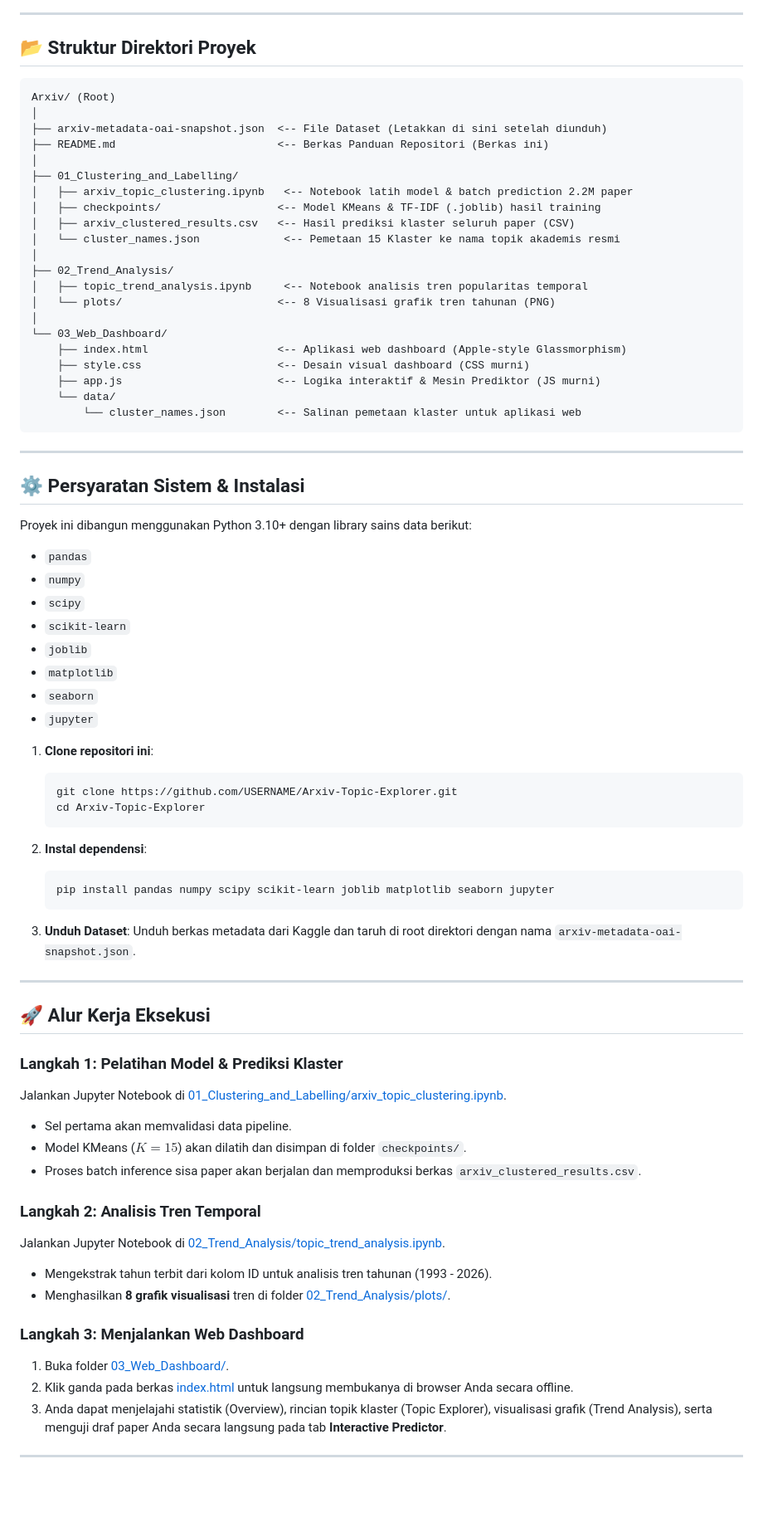
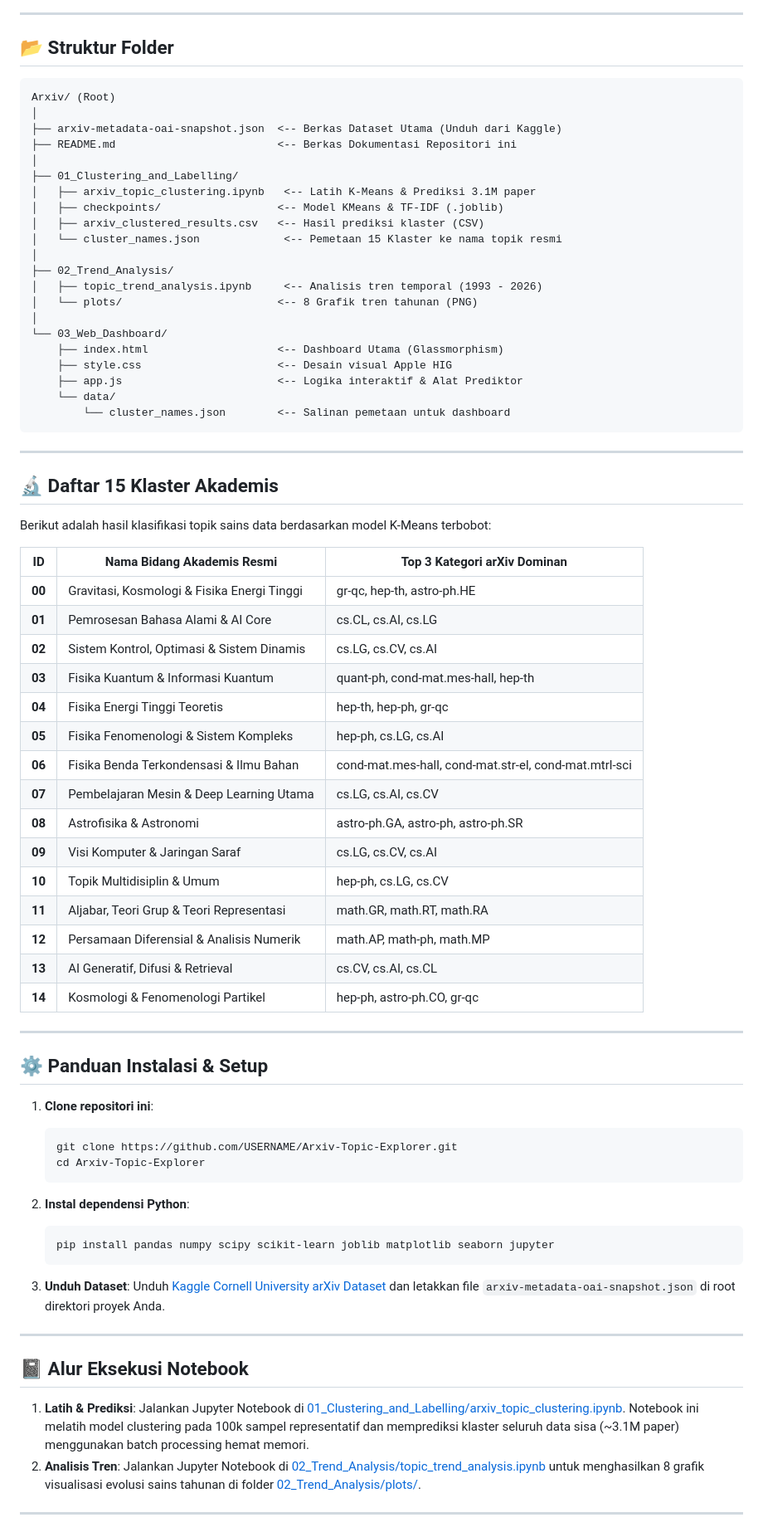
Before and after one commit to haidarfaizul/arXiv-Topic-Explorer, a Markdown page: README.md, the part around one of its changes. Shown at 83% size. Rendered like a GitHub page; blank space fills up the shorter version.

Commit message:
docs: recreate README.md with premium badges, Mermaid flowcharts, and 15 cluster tables

````diff
--- a/README.md
+++ b/README.md
@@ -21,45 +44,59 @@ Dataset proyek ini diambil langsung dari repositori arXiv resmi di Kaggle:
 
 ---
 
-## 📂 Struktur Direktori Proyek
+## 📂 Struktur Folder
 
 ```text
 Arxiv/ (Root)
 │
-├── arxiv-metadata-oai-snapshot.json  <-- File Dataset (Letakkan di sini setelah diunduh)
-├── README.md                         <-- Berkas Panduan Repositori (Berkas ini)
+├── arxiv-metadata-oai-snapshot.json  <-- Berkas Dataset Utama (Unduh dari Kaggle)
+├── README.md                         <-- Berkas Dokumentasi Repositori ini
 │
 ├── 01_Clustering_and_Labelling/
-│   ├── arxiv_topic_clustering.ipynb   <-- Notebook latih model & batch prediction 2.2M paper
-│   ├── checkpoints/                  <-- Model KMeans & TF-IDF (.joblib) hasil training
-│   ├── arxiv_clustered_results.csv   <-- Hasil prediksi klaster seluruh paper (CSV)
-│   └── cluster_names.json             <-- Pemetaan 15 Klaster ke nama topik akademis resmi
+│   ├── arxiv_topic_clustering.ipynb   <-- Latih K-Means & Prediksi 3.1M paper
+│   ├── checkpoints/                  <-- Model KMeans & TF-IDF (.joblib)
+│   ├── arxiv_clustered_results.csv   <-- Hasil prediksi klaster (CSV)
+│   └── cluster_names.json             <-- Pemetaan 15 Klaster ke nama topik resmi
 │
 ├── 02_Trend_Analysis/
-│   ├── topic_trend_analysis.ipynb     <-- Notebook analisis tren popularitas temporal
-│   └── plots/                        <-- 8 Visualisasi grafik tren tahunan (PNG)
+│   ├── topic_trend_analysis.ipynb     <-- Analisis tren temporal (1993 - 2026)
+│   └── plots/                        <-- 8 Grafik tren tahunan (PNG)
 │
 └── 03_Web_Dashboard/
-    ├── index.html                    <-- Aplikasi web dashboard (Apple-style Glassmorphism)
-    ├── style.css                     <-- Desain visual dashboard (CSS murni)
-    ├── app.js                        <-- Logika interaktif & Mesin Prediktor (JS murni)
+    ├── index.html                    <-- Dashboard Utama (Glassmorphism)
+    ├── style.css                     <-- Desain visual Apple HIG
+    ├── app.js                        <-- Logika interaktif & Alat Prediktor
     └── data/
-        └── cluster_names.json        <-- Salinan pemetaan klaster untuk aplikasi web
+        └── cluster_names.json        <-- Salinan pemetaan untuk dashboard
 ```
 
 ---
 
-## ⚙️ Persyaratan Sistem & Instalasi
+## 🔬 Daftar 15 Klaster Akademis
 
-Proyek ini dibangun menggunakan Python 3.10+ dengan library sains data berikut:
-* `pandas`
-* `numpy`
-* `scipy`
-* `scikit-learn`
-* `joblib`
-* `matplotlib`
-* `seaborn`
-* `jupyter`
+Berikut adalah hasil klasifikasi topik sains data berdasarkan model K-Means terbobot:
+
+| ID | Nama Bidang Akademis Resmi | Top 3 Kategori arXiv Dominan |
+|----|----------------------------|-------------------------------|
+| **00** | Gravitasi, Kosmologi & Fisika Energi Tinggi | gr-qc, hep-th, astro-ph.HE |
+| **01** | Pemrosesan Bahasa Alami & AI Core | cs.CL, cs.AI, cs.LG |
+| **02** | Sistem Kontrol, Optimasi & Sistem Dinamis | cs.LG, cs.CV, cs.AI |
+| **03** | Fisika Kuantum & Informasi Kuantum | quant-ph, cond-mat.mes-hall, hep-th |
+| **04** | Fisika Energi Tinggi Teoretis | hep-th, hep-ph, gr-qc |
+| **05** | Fisika Fenomenologi & Sistem Kompleks | hep-ph, cs.LG, cs.AI |
+| **06** | Fisika Benda Terkondensasi & Ilmu Bahan | cond-mat.mes-hall, cond-mat.str-el, cond-mat.mtrl-sci |
+| **07** | Pembelajaran Mesin & Deep Learning Utama | cs.LG, cs.AI, cs.CV |
+| **08** | Astrofisika & Astronomi | astro-ph.GA, astro-ph, astro-ph.SR |
+| **09** | Visi Komputer & Jaringan Saraf | cs.LG, cs.CV, cs.AI |
+| **10** | Topik Multidisiplin & Umum | hep-ph, cs.LG, cs.CV |
+| **11** | Aljabar, Teori Grup & Teori Representasi | math.GR, math.RT, math.RA |
+| **12** | Persamaan Diferensial & Analisis Numerik | math.AP, math-ph, math.MP |
+| **13** | AI Generatif, Difusi & Retrieval | cs.CV, cs.AI, cs.CL |
+| **14** | Kosmologi & Fenomenologi Partikel | hep-ph, astro-ph.CO, gr-qc |
+
+---
+
+## ⚙️ Panduan Instalasi & Setup
 
 1. **Clone repositori ini**:
    ```bash
@@ -67,32 +104,19 @@ Proyek ini dibangun menggunakan Python 3.10+ dengan library sains data berikut:
    cd Arxiv-Topic-Explorer
    ```
 
-2. **Instal dependensi**:
+2. **Instal dependensi Python**:
    ```bash
    pip install pandas numpy scipy scikit-learn joblib matplotlib seaborn jupyter
    ```
 
-3. **Unduh Dataset**: Unduh berkas metadata dari Kaggle dan taruh di root direktori dengan nama `arxiv-metadata-oai-snapshot.json`.
+3. **Unduh Dataset**: Unduh [Kaggle Cornell University arXiv Dataset](https://www.kaggle.com/datasets/Cornell-University/arxiv) dan letakkan file `arxiv-metadata-oai-snapshot.json` di root direktori proyek Anda.
 
 ---
 
-## 🚀 Alur Kerja Eksekusi
+## 📓 Alur Eksekusi Notebook
 
-### Langkah 1: Pelatihan Model & Prediksi Klaster
-Jalankan Jupyter Notebook di [01_Clustering_and_Labelling/arxiv_topic_clustering.ipynb](./01_Clustering_and_Labelling/arxiv_topic_clustering.ipynb).
-* Sel pertama akan memvalidasi data pipeline.
-* Model KMeans ($K=15$) akan dilatih dan disimpan di folder `checkpoints/`.
-* Proses batch inference sisa paper akan berjalan dan memproduksi berkas `arxiv_clustered_results.csv`.
-
-### Langkah 2: Analisis Tren Temporal
-Jalankan Jupyter Notebook di [02_Trend_Analysis/topic_trend_analysis.ipynb](./02_Trend_Analysis/topic_trend_analysis.ipynb).
-* Mengekstrak tahun terbit dari kolom ID untuk analisis tren tahunan (1993 - 2026).
-* Menghasilkan **8 grafik visualisasi** tren di folder [02_Trend_Analysis/plots/](./02_Trend_Analysis/plots/).
-
-### Langkah 3: Menjalankan Web Dashboard
-1. Buka folder [03_Web_Dashboard/](./03_Web_Dashboard/).
-2. Klik ganda pada berkas [index.html](./03_Web_Dashboard/index.html) untuk langsung membukanya di browser Anda secara offline.
-3. Anda dapat menjelajahi statistik (Overview), rincian topik klaster (Topic Explorer), visualisasi grafik (Trend Analysis), serta menguji draf paper Anda secara langsung pada tab **Interactive Predictor**.
+1. **Latih & Prediksi**: Jalankan Jupyter Notebook di [01_Clustering_and_Labelling/arxiv_topic_clustering.ipynb](./01_Clustering_and_Labelling/arxiv_topic_clustering.ipynb). Notebook ini melatih model clustering pada 100k sampel representatif dan memprediksi klaster seluruh data sisa (~3.1M paper) menggunakan batch processing hemat memori.
+2. **Analisis Tren**: Jalankan Jupyter Notebook di [02_Trend_Analysis/topic_trend_analysis.ipynb](./02_Trend_Analysis/topic_trend_analysis.ipynb) untuk menghasilkan 8 grafik visualisasi evolusi sains tahunan di folder [02_Trend_Analysis/plots/](./02_Trend_Analysis/plots/).
 
 ---
 
````
Also changed, not shown: other parts of README.md (+53 -18 lines).
